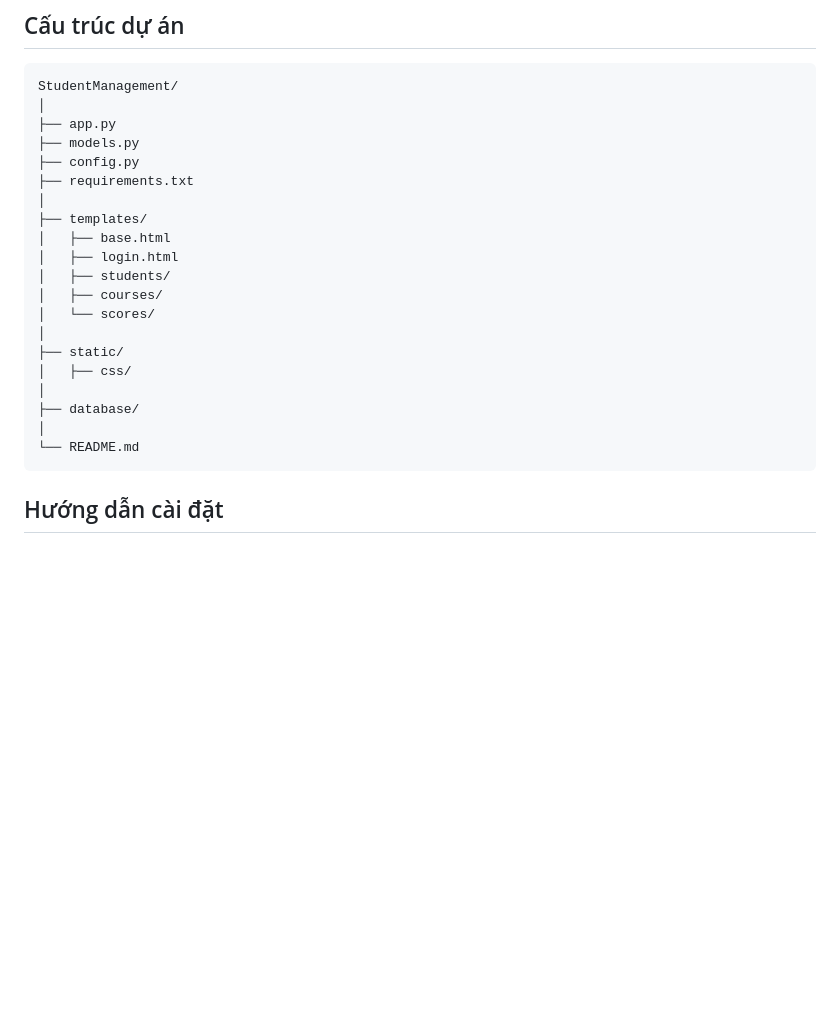
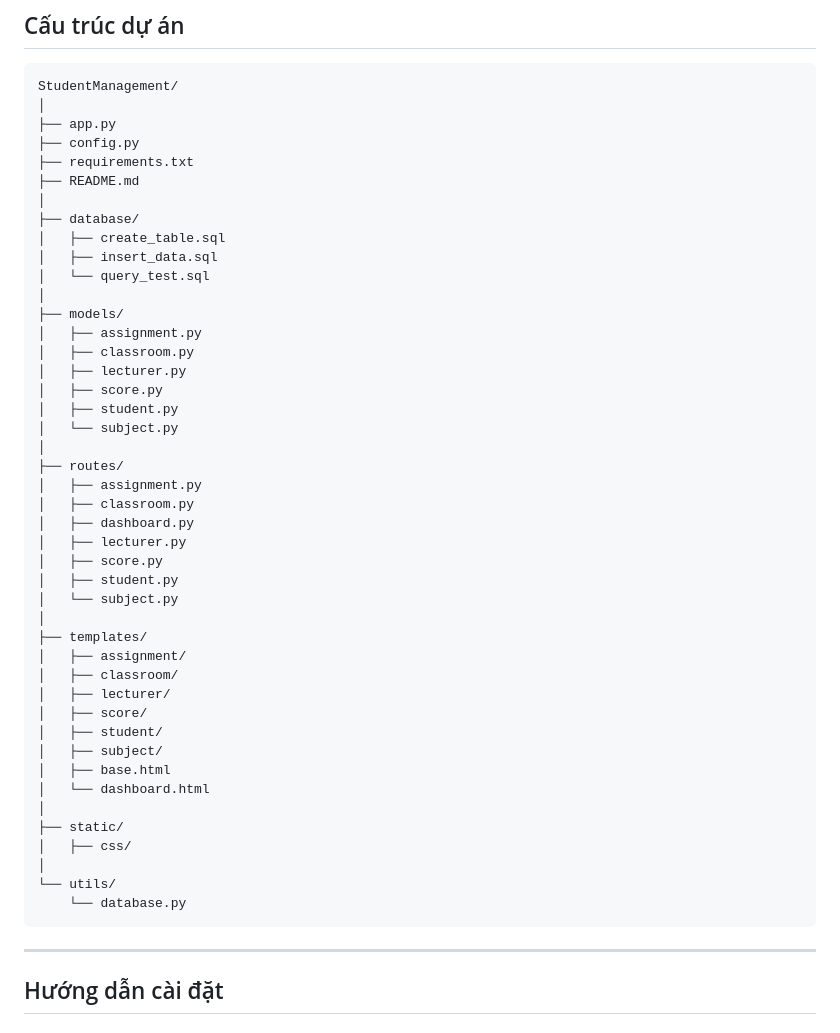
Before and after one commit to HoangThongTom/StudentManagement, a Markdown page: README.md, the part around one of its changes. Drawn GitHub-style; blank space fills up the shorter version.

````diff
--- a/README.md
+++ b/README.md
@@ -44,24 +75,50 @@ Hệ thống Quản lý Sinh viên là một ứng dụng web được xây dự
 StudentManagement/
 │
 ├── app.py
-├── models.py
 ├── config.py
 ├── requirements.txt
+├── README.md
+│
+├── database/
+│   ├── create_table.sql
+│   ├── insert_data.sql
+│   └── query_test.sql
+│
+├── models/
+│   ├── assignment.py
+│   ├── classroom.py
+│   ├── lecturer.py
+│   ├── score.py
+│   ├── student.py
+│   └── subject.py
+│
+├── routes/
+│   ├── assignment.py
+│   ├── classroom.py
+│   ├── dashboard.py
+│   ├── lecturer.py
+│   ├── score.py
+│   ├── student.py
+│   └── subject.py
 │
 ├── templates/
+│   ├── assignment/
+│   ├── classroom/
+│   ├── lecturer/
+│   ├── score/
+│   ├── student/
+│   ├── subject/
 │   ├── base.html
-│   ├── login.html
-│   ├── students/
-│   ├── courses/
-│   └── scores/
+│   └── dashboard.html
 │
 ├── static/
 │   ├── css/
 │
-├── database/
-│
-└── README.md
+└── utils/
+    └── database.py
 ```
+
+---
 
 ## Hướng dẫn cài đặt
 
````
Also changed, not shown: other parts of README.md (+112 -49 lines).
